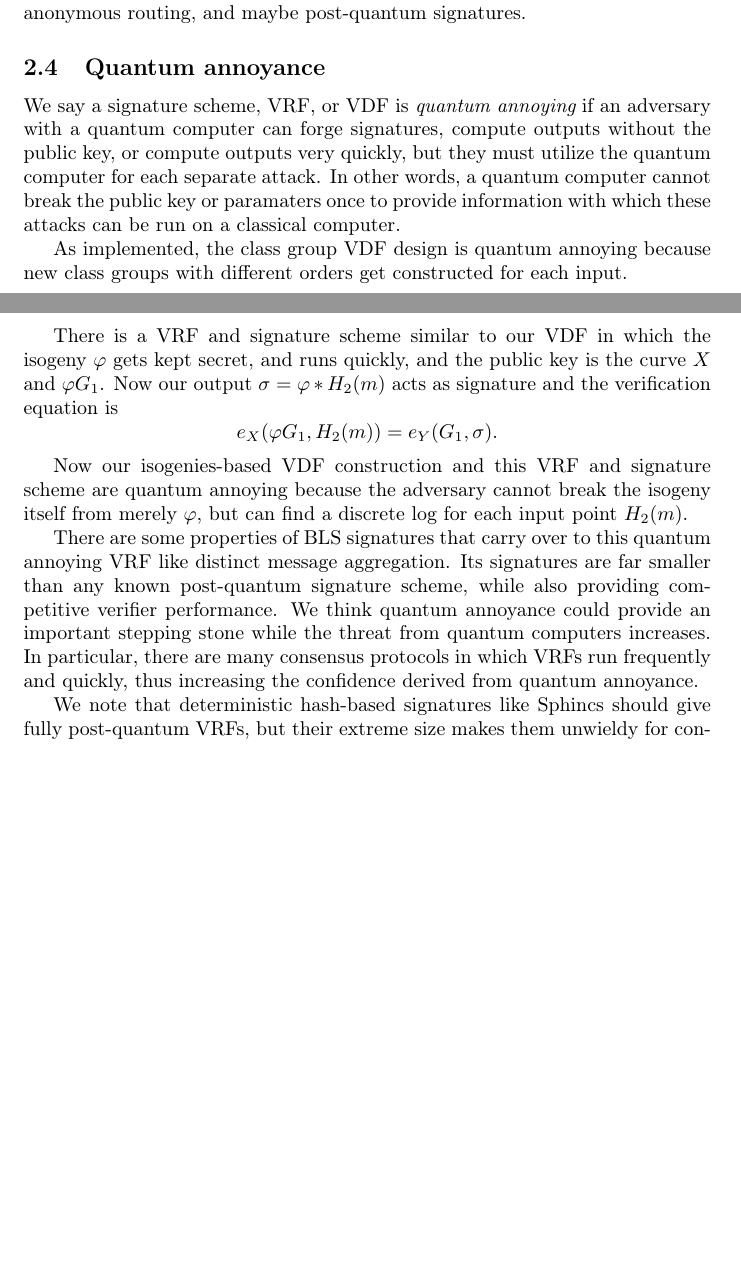
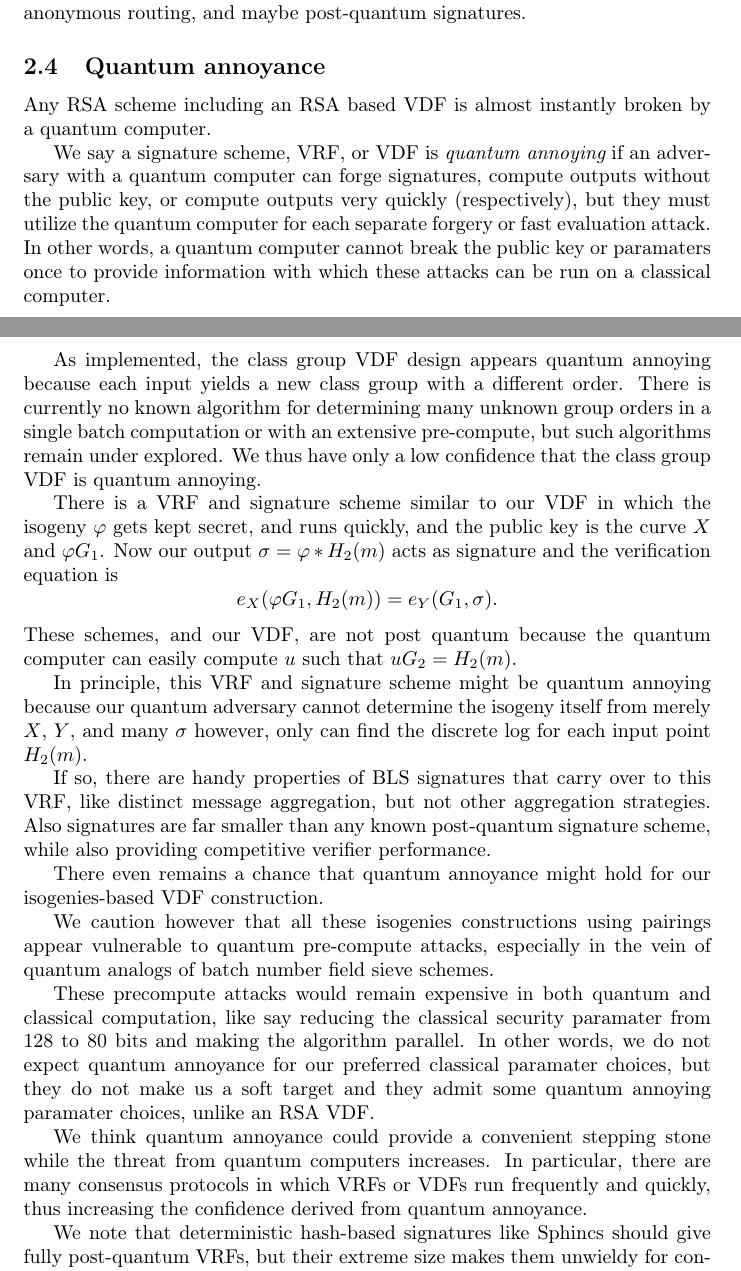
Before and after one commit to burdges/isogenies_vdf_uses, a LaTeX paper (isovdf.tex): two parts of pages 6 and 7 of 14 before the commit and two parts of pages 6 and 7 of 15 after it, joined at a grey line, cut so that both start at the same text, the shorter picture padded with empty space. Compiled offline with pdfLaTeX.

Commit message:
Nerf quantum annoyance

```diff
--- a/isovdf.tex
+++ b/isovdf.tex
@@ -404,36 +404,64 @@ authentication and anonymous routing, and maybe post-quantum signatures.
 
 \subsection{Quantum annoyance}
 
+Any RSA scheme including an RSA based VDF is almost instantly broken
+by a quantum computer.
+
 We say a signature scheme, VRF, or VDF is {\em quantum annoying} if
 an adversary with a quantum computer can forge signatures, compute
-outputs without the public key, or compute outputs very quickly,
-but they must utilize the quantum computer for each separate attack.
+outputs without the public key, or compute outputs very quickly
+(respectively), but they must utilize the quantum computer for each
+separate forgery or fast evaluation attack.
 In other words, a quantum computer cannot break the public key or
 paramaters once to provide information with which these attacks can
 be run on a classical computer.
 
-As implemented, the class group VDF design is quantum annoying because
-new class groups with different orders get constructed for each input.
+As implemented, the class group VDF design appears quantum annoying
+because each input yields a new class group with a different order.
+There is currently no known algorithm for determining many unknown
+group orders in a single batch computation or with an extensive
+pre-compute, but such algorithms remain under explored.  We thus
+have only a low confidence that the class group VDF is quantum annoying.
 
 There is a VRF and signature scheme similar to our VDF in which the
 isogeny $φ$ gets kept secret, and runs quickly, and the public key
 is the curve $X$ and $φ G_1$.  Now our output $\sigma = φ* H_2(m)$
 acts as signature and the verification equation is
 $$ e_X( φ G_1, H_2(m) ) = e_Y( G_1, \sigma ) \mathperiod $$
+These schemes, and our VDF, are not post quantum because the
+quantum computer can easily compute $u$ such that $u G_2 = H_2(m)$.
 
-Now our isogenies-based VDF construction and this VRF and signature
-scheme are quantum annoying because the adversary cannot break the
-isogeny itself from merely $φ$, but can find a discrete log for each
-input point $H_2(m)$.
+In principle, this VRF and signature scheme might be quantum annoying
+because our quantum adversary cannot determine the isogeny itself
+from merely $X$, $Y$, and many $\sigma$ however, only can find the
+discrete log for each input point $H_2(m)$.
 
-There are some properties of BLS signatures that carry over to this
-quantum annoying VRF like distinct message aggregation.
-Its signatures are far smaller than any known post-quantum signature
-scheme, while also providing competitive verifier performance.
-We think quantum annoyance could provide an important stepping stone
+If so, there are handy properties of BLS signatures that carry over
+to this VRF, like distinct message aggregation, but not other
+aggregation strategies.  Also signatures are far smaller than any
+known post-quantum signature scheme, while also providing competitive
+verifier performance.
+
+There even remains a chance that quantum annoyance might hold for
+our isogenies-based VDF construction.
+
+We caution however that all these isogenies constructions using
+pairings appear vulnerable to quantum pre-compute attacks, especially
+in the vein of quantum analogs of batch number field sieve schemes.
+% Daniel J. Bernstein, Tanja Lange. "Batch NFS." Pages 38–58 in Selected areas in cryptography—SAC 2014—21st international conference, Montreal, QC, Canada, August 14–15, 2014, revised selected papers, edited by Antoine Joux, Amr M. Youssef. Lecture Notes in Computer Science 8781, Springer, 2014. ISBN 978-3-319-13050-7.  https://cr.yp.to/papers.html#batchnfs
+
+These precompute attacks would remain expensive in both quantum and
+classical computation, like say reducing the classical security
+paramater from 128 to 80 bits and making the algorithm parallel.
+In other words, we do not expect quantum annoyance for our preferred
+classical paramater choices, but they do not make us a soft target
+and they admit some quantum annoying paramater choices,
+unlike an RSA VDF.
+
+We think quantum annoyance could provide a convenient stepping stone
 while the threat from quantum computers increases.  In particular,
-there are many consensus protocols in which VRFs run frequently and
-quickly, thus increasing the confidence derived from quantum annoyance.
+there are many consensus protocols in which VRFs or VDFs run frequently
+and quickly, thus increasing the confidence derived from quantum annoyance.
 
 We note that deterministic hash-based signatures like Sphincs should
 give fully post-quantum VRFs, but their extreme size makes them
```
